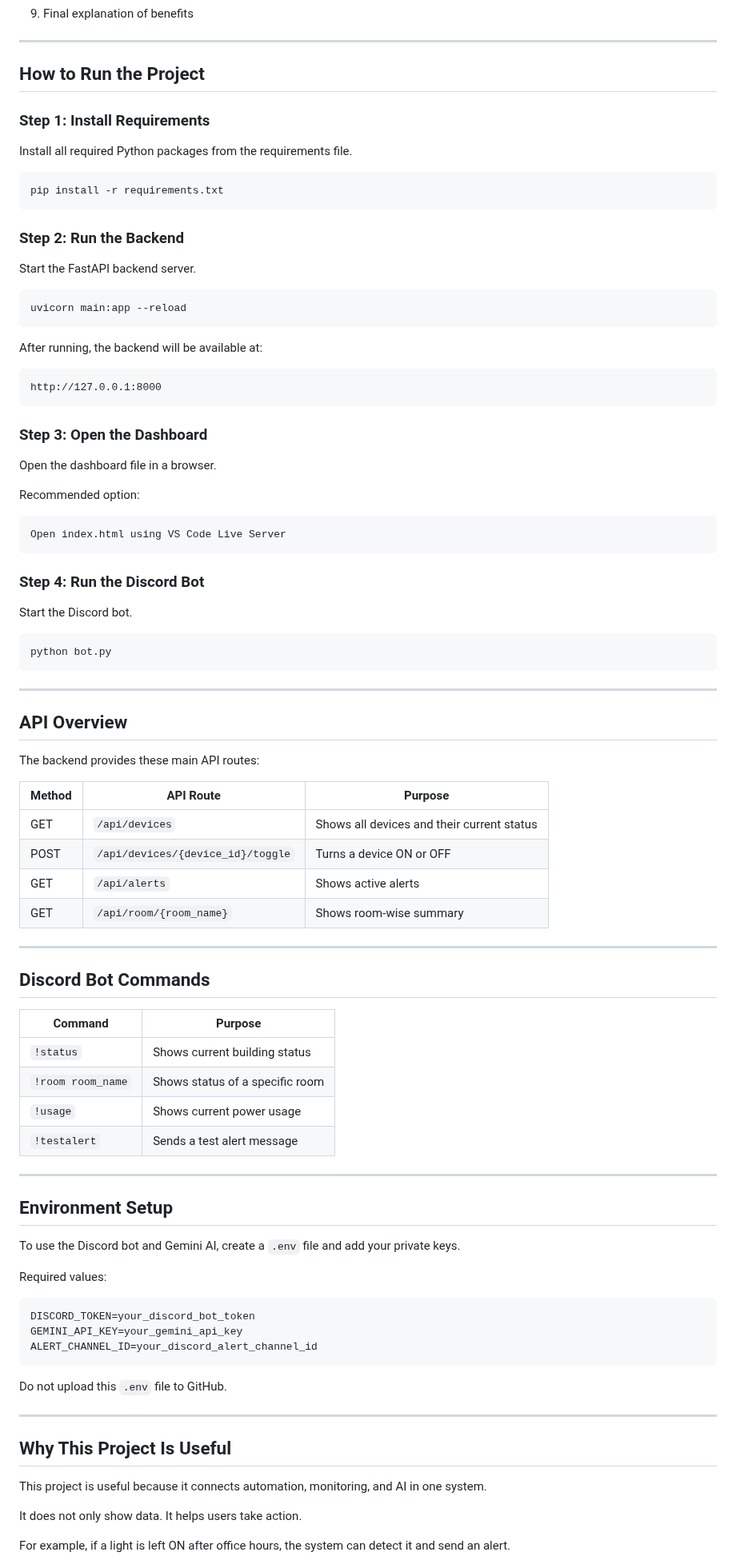
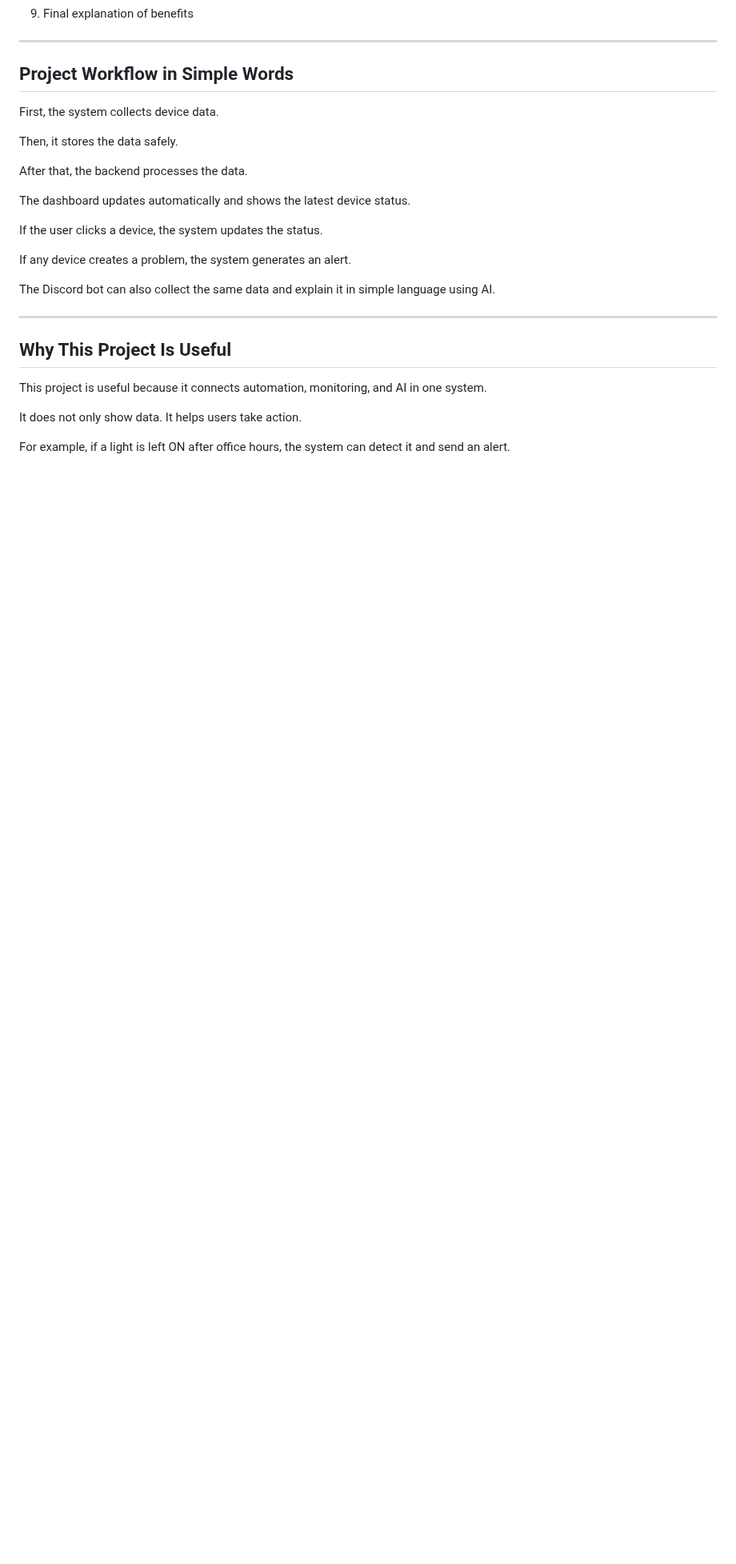
Before and after one commit to bappyBDN/Smart_Office_Monitor, a Markdown page: README.md, the part around one of its changes. Shown at 80% size. GitHub-like rendering; blank space fills up the shorter version.

````diff
--- a/README.md
+++ b/README.md
@@ -377,87 +338,21 @@ Your demo video should show:
 
 ---
 
-## How to Run the Project
+## Project Workflow in Simple Words
 
-### Step 1: Install Requirements
+First, the system collects device data.
 
-Install all required Python packages from the requirements file.
+Then, it stores the data safely.
 
-```txt
-pip install -r requirements.txt
-```
+After that, the backend processes the data.
 
-### Step 2: Run the Backend
+The dashboard updates automatically and shows the latest device status.
 
-Start the FastAPI backend server.
+If the user clicks a device, the system updates the status.
 
-```txt
-uvicorn main:app --reload
-```
+If any device creates a problem, the system generates an alert.
 
-After running, the backend will be available at:
-
-```txt
-http://127.0.0.1:8000
-```
-
-### Step 3: Open the Dashboard
-
-Open the dashboard file in a browser.
-
-Recommended option:
-
-```txt
-Open index.html using VS Code Live Server
-```
-
-### Step 4: Run the Discord Bot
-
-Start the Discord bot.
-
-```txt
-python bot.py
-```
-
----
-
-## API Overview
-
-The backend provides these main API routes:
-
-| Method | API Route | Purpose |
-|---|---|---|
-| GET | `/api/devices` | Shows all devices and their current status |
-| POST | `/api/devices/{device_id}/toggle` | Turns a device ON or OFF |
-| GET | `/api/alerts` | Shows active alerts |
-| GET | `/api/room/{room_name}` | Shows room-wise summary |
-
----
-
-## Discord Bot Commands
-
-| Command | Purpose |
-|---|---|
-| `!status` | Shows current building status |
-| `!room room_name` | Shows status of a specific room |
-| `!usage` | Shows current power usage |
-| `!testalert` | Sends a test alert message |
-
----
-
-## Environment Setup
-
-To use the Discord bot and Gemini AI, create a `.env` file and add your private keys.
-
-Required values:
-
-```txt
-DISCORD_TOKEN=your_discord_bot_token
-GEMINI_API_KEY=your_gemini_api_key
-ALERT_CHANNEL_ID=your_discord_alert_channel_id
-```
-
-Do not upload this `.env` file to GitHub.
+The Discord bot can also collect the same data and explain it in simple language using AI.
 
 ---
 
````
Also changed, not shown: other parts of README.md (+23 -64 lines).
